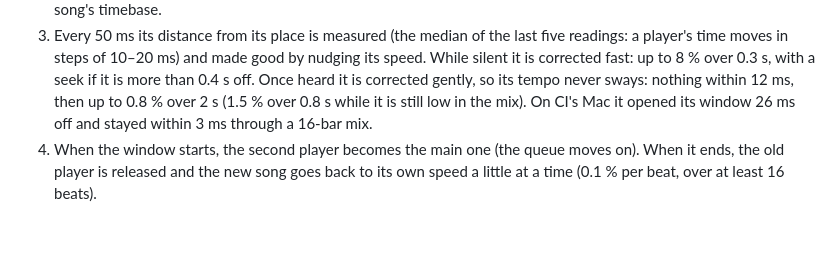
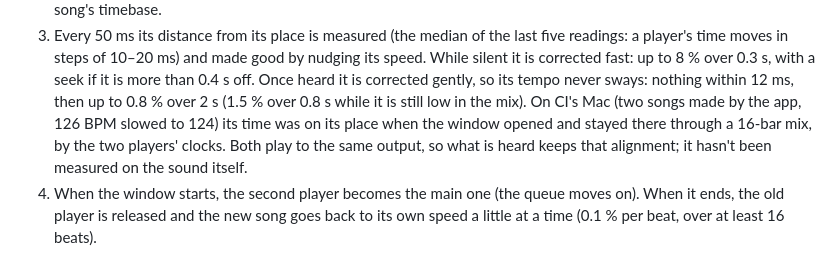
Before and after one commit to Foglio24/onda, a Markdown page: docs/automix-segue.md, the part around the change. Rendered like a GitHub page; blank space fills up the shorter version.

Commit message:
docs: what CI's Mac measured of the live mix's alignment
Co-Authored-By: Claude Opus 5.5 <noreply@anthropic.com>
Claude-Session: https://claude.ai/code/session_01W6ezZjBrND7hVHLvDj3ubm

```diff
--- a/docs/automix-segue.md
+++ b/docs/automix-segue.md
@@ -105,8 +105,10 @@ in under a lock the audio thread only tries.
    player's time moves in steps of 10–20 ms) and made good by nudging its speed. While silent it
    is corrected fast: up to 8 % over 0.3 s, with a seek if it is more than 0.4 s off. Once heard
    it is corrected gently, so its tempo never sways: nothing within 12 ms, then up to 0.8 % over
-   2 s (1.5 % over 0.8 s while it is still low in the mix). On CI's Mac it opened its window
-   26 ms off and stayed within 3 ms through a 16-bar mix.
+   2 s (1.5 % over 0.8 s while it is still low in the mix). On CI's Mac (two songs made by the
+   app, 126 BPM slowed to 124) its time was on its place when the window opened and stayed there
+   through a 16-bar mix, by the two players' clocks. Both play to the same output, so what is
+   heard keeps that alignment; it hasn't been measured on the sound itself.
 4. When the window starts, the second player becomes the main one (the queue moves on). When it
    ends, the old player is released and the new song goes back to its own speed a little at a
    time (0.1 % per beat, over at least 16 beats).
```
